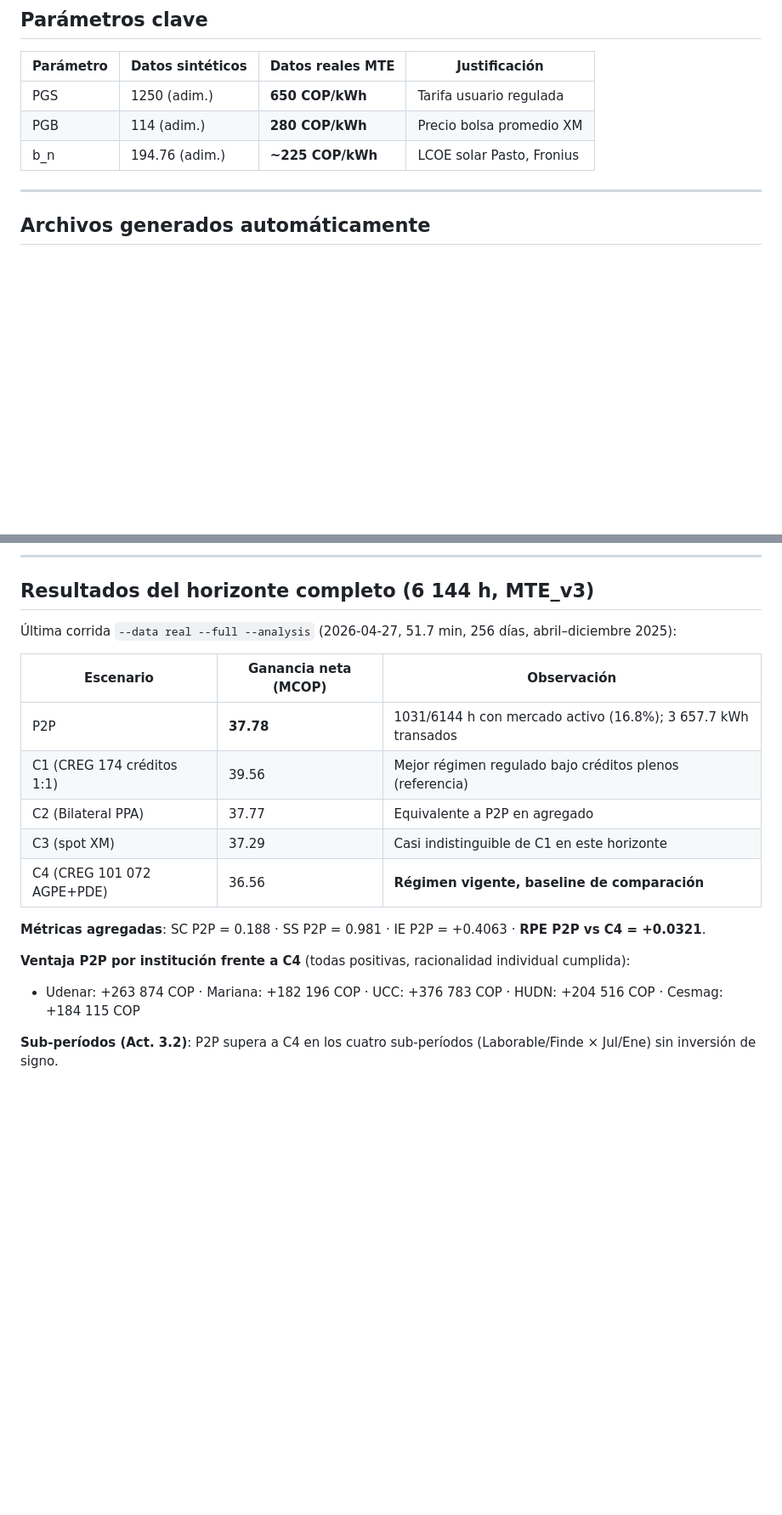
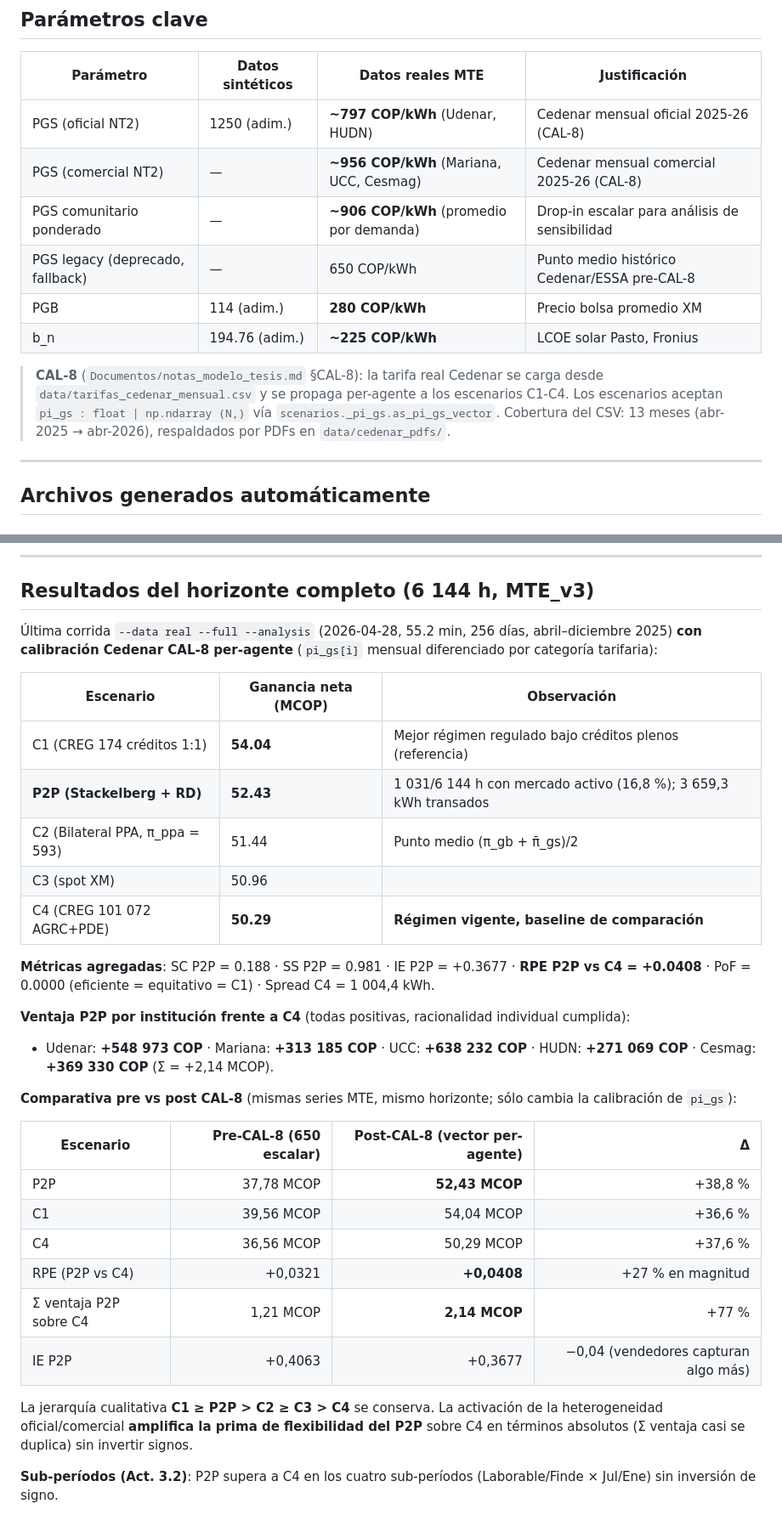
Before and after one commit to Bura-hub/Optimalidad-p2p-col, a Markdown page: README.md, 2 parts joined by grey strips. Shown at 85% size. Drawn GitHub-style; blank space fills up the shorter version.

Commit message:
docs: actualiza con calibración Cedenar y resultados --full post-CAL-8
Sincroniza la documentación con la corrida --full --analysis del
2026-04-28 (55,2 min, 6144 h, calibración Cedenar mensual
per-agente).

- README.md: estructura data/ con cedenar_tariff y CSV; tabla
  parámetros (oficial 797 / comercial 956 / comunitario 906);
  resultados pre vs post CAL-8 (P2P 37,78 → 52,43 MCOP, RPE
  +0,0321 → +0,0408, Σ ventaja P2P − C4 1,21 → 2,14 MCOP);
  hito CAL-8.

- notas_modelo_tesis.md: §4 IE oficial con cifras --full
  (PoF=0, RPE +0,0408); §3.14 IR reescrita con hallazgo central
  (3/5 estables comerciales, 2/5 deserción a C1 oficiales,
  umbrales pi_gb* 180 y 233 COP/kWh); §CAL-8 Fase 1 y Fase 2
  consolidadas con tabla pre/post; §3.6 y §SA-3 alineadas con
  906 COP/kWh.

- Inventario_Act_1_0.md: filas pi_gs reescritas (oficial 797 /
  comercial 956 / fallback 650).

- Revision_Bibliografica_Act_1_2.md: tabla parámetros calibrados
  con CAL-8.

- Matriz_Trazabilidad.md: Act 1.0 menciona cedenar_tariff +
  PDFs; Act 3.2 con cifras --full; Act 3.3 con RPE +0,0408 +
  PoF; Act 4.2 con hallazgo IR.

- INDICE_ARCHIVOS.md: fecha actualizada 2026-04-28.

```diff
--- a/README.md
+++ b/README.md
@@ -157,9 +160,19 @@ python scripts/plot_coverage_gantt.py    # graficas/data_coverage_gantt.png
 
 | Parámetro | Datos sintéticos | Datos reales MTE | Justificación |
 |-----------|-----------------|-----------------|---------------|
-| PGS | 1250 (adim.) | **650 COP/kWh** | Tarifa usuario regulada |
+| PGS (oficial NT2) | 1250 (adim.) | **~797 COP/kWh** (Udenar, HUDN) | Cedenar mensual oficial 2025-26 (CAL-8) |
+| PGS (comercial NT2) | —            | **~956 COP/kWh** (Mariana, UCC, Cesmag) | Cedenar mensual comercial 2025-26 (CAL-8) |
+| PGS comunitario ponderado | —     | **~906 COP/kWh** (promedio por demanda) | Drop-in escalar para análisis de sensibilidad |
+| PGS legacy (deprecado, fallback) | — | 650 COP/kWh | Punto medio histórico Cedenar/ESSA pre-CAL-8 |
 | PGB | 114 (adim.) | **280 COP/kWh** | Precio bolsa promedio XM |
 | b_n | 194.76 (adim.) | **~225 COP/kWh** | LCOE solar Pasto, Fronius |
+
+> **CAL-8** (`Documentos/notas_modelo_tesis.md` §CAL-8): la tarifa real
+> Cedenar se carga desde `data/tarifas_cedenar_mensual.csv` y se propaga
+> per-agente a los escenarios C1-C4. Los escenarios aceptan
+> `pi_gs : float | np.ndarray (N,)` vía
+> `scenarios._pi_gs.as_pi_gs_vector`. Cobertura del CSV: 13 meses
+> (abr-2025 → abr-2026), respaldados por PDFs en `data/cedenar_pdfs/`.
 
 ---
 
@@ -254,20 +267,36 @@ Validado: 16 archivos `.mat` y 44 archivos `.csv` se cargan sin error con `scipy
 
 ## Resultados del horizonte completo (6 144 h, MTE_v3)
 
-Última corrida `--data real --full --analysis` (2026-04-27, 51.7 min, 256 días, abril–diciembre 2025):
+Última corrida `--data real --full --analysis` (2026-04-28, 55.2 min, 256
+días, abril–diciembre 2025) **con calibración Cedenar CAL-8 per-agente**
+(`pi_gs[i]` mensual diferenciado por categoría tarifaria):
 
 | Escenario | Ganancia neta (MCOP) | Observación |
 |-----------|----------------------|-------------|
-| P2P       | **37.78** | 1031/6144 h con mercado activo (16.8%); 3 657.7 kWh transados |
-| C1 (CREG 174 créditos 1:1) | 39.56 | Mejor régimen regulado bajo créditos plenos (referencia) |
-| C2 (Bilateral PPA) | 37.77 | Equivalente a P2P en agregado |
-| C3 (spot XM) | 37.29 | Casi indistinguible de C1 en este horizonte |
-| C4 (CREG 101 072 AGPE+PDE) | 36.56 | **Régimen vigente, baseline de comparación** |
+| C1 (CREG 174 créditos 1:1) | **54.04** | Mejor régimen regulado bajo créditos plenos (referencia) |
+| **P2P (Stackelberg + RD)** | **52.43** | 1 031/6 144 h con mercado activo (16,8 %); 3 659,3 kWh transados |
+| C2 (Bilateral PPA, π_ppa = 593) | 51.44 | Punto medio (π_gb + π̄_gs)/2 |
+| C3 (spot XM) | 50.96 | |
+| C4 (CREG 101 072 AGRC+PDE) | **50.29** | **Régimen vigente, baseline de comparación** |
 
-**Métricas agregadas**: SC P2P = 0.188 · SS P2P = 0.981 · IE P2P = +0.4063 · **RPE P2P vs C4 = +0.0321**.
+**Métricas agregadas**: SC P2P = 0.188 · SS P2P = 0.981 · IE P2P = +0.3677 · **RPE P2P vs C4 = +0.0408** · PoF = 0.0000 (eficiente = equitativo = C1) · Spread C4 = 1 004,4 kWh.
 
 **Ventaja P2P por institución frente a C4** (todas positivas, racionalidad individual cumplida):
-- Udenar: +263 874 COP · Mariana: +182 196 COP · UCC: +376 783 COP · HUDN: +204 516 COP · Cesmag: +184 115 COP
+- Udenar: **+548 973 COP** · Mariana: **+313 185 COP** · UCC: **+638 232 COP** · HUDN: **+271 069 COP** · Cesmag: **+369 330 COP** (Σ = +2,14 MCOP).
+
+**Comparativa pre vs post CAL-8** (mismas series MTE, mismo horizonte;
+sólo cambia la calibración de `pi_gs`):
+
+| Escenario | Pre-CAL-8 (650 escalar) | Post-CAL-8 (vector per-agente) | Δ |
+|---|---:|---:|---:|
+| P2P | 37,78 MCOP | **52,43 MCOP** | +38,8 % |
+| C1  | 39,56 MCOP | 54,04 MCOP | +36,6 % |
+| C4  | 36,56 MCOP | 50,29 MCOP | +37,6 % |
+| RPE (P2P vs C4) | +0,0321 | **+0,0408** | +27 % en magnitud |
+| Σ ventaja P2P sobre C4 | 1,21 MCOP | **2,14 MCOP** | +77 % |
+| IE P2P | +0,4063 | +0,3677 | −0,04 (vendedores capturan algo más) |
+
+La jerarquía cualitativa **C1 ≥ P2P > C2 ≥ C3 > C4** se conserva. La activación de la heterogeneidad oficial/comercial **amplifica la prima de flexibilidad del P2P** sobre C4 en términos absolutos (Σ ventaja casi se duplica) sin invertir signos.
 
 **Sub-períodos (Act. 3.2)**: P2P supera a C4 en los cuatro sub-períodos (Laborable/Finde × Jul/Ene) sin inversión de signo.
 
```
Also changed, not shown: other parts of README.md (+11 -2 lines).
